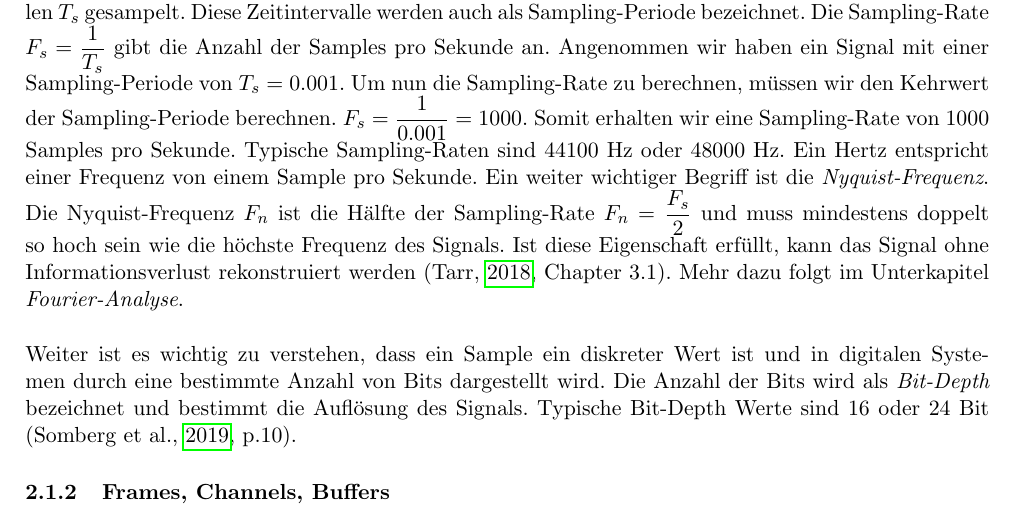
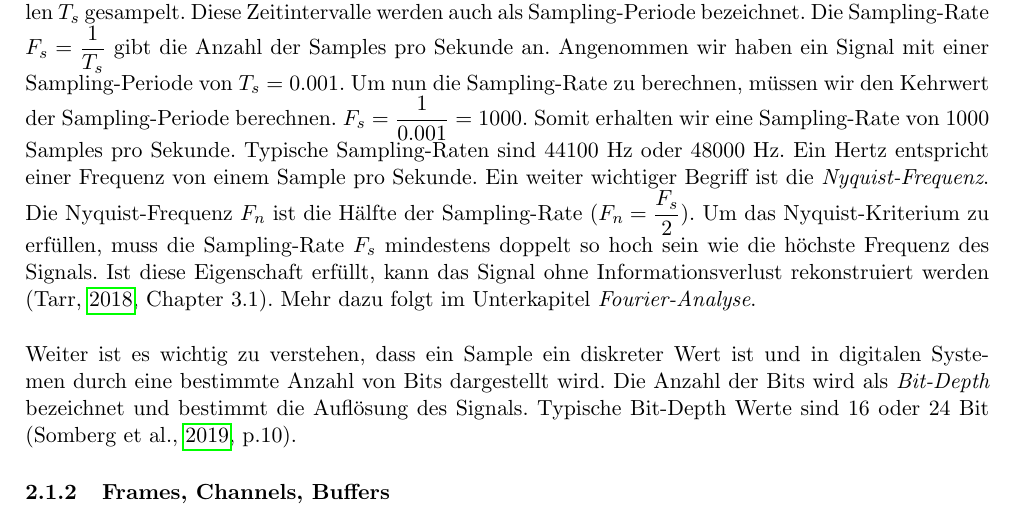
Before and after one commit to RubenNunez/ba-thesis-voicetrigger-in-mobileapps, a LaTeX document (main.tex): part of page 8 of 55, cut so that both start at the same text. Compiled offline with pdfLaTeX.

Commit message:
fix sampling description

```diff
--- a/main.tex
+++ b/main.tex
@@ -297,11 +297,11 @@ von \(T_s = 0.001\). Um nun die Sampling-Rate zu berechnen, müssen wir den Kehr
 Sampling-Periode berechnen. \(F_s = \displaystyle\frac{1}{0.001} = 1000\). Somit erhalten wir eine
 Sampling-Rate von \(1000\) Samples pro Sekunde. Typische Sampling-Raten sind \(44100\) Hz
 oder \(48000\) Hz. Ein Hertz entspricht einer Frequenz von einem Sample pro Sekunde.
-Ein weiter wichtiger Begriff ist die \textit{Nyquist-Frequenz}. Die Nyquist-Frequenz \(F_n\) ist
-die Hälfte der Sampling-Rate \(F_n = \displaystyle\frac{F_s}{2}\) und muss mindestens doppelt so
-hoch sein wie die höchste Frequenz des Signals. Ist diese Eigenschaft erfüllt, kann das
-Signal ohne Informationsverlust rekonstruiert werden (\cite[Chapter~3.1]{tarr2018hackaudio}).
-Mehr dazu folgt im Unterkapitel \textit{Fourier-Analyse}.
+Ein weiter wichtiger Begriff ist die \textit{Nyquist-Frequenz}. Die Nyquist-Frequenz \(F_n\) ist die
+Hälfte der Sampling-Rate (\(F_n = \displaystyle\frac{F_s}{2}\)). Um das Nyquist-Kriterium zu erfüllen,
+muss die Sampling-Rate \(F_s\) mindestens doppelt so hoch sein wie die höchste Frequenz des Signals.
+Ist diese Eigenschaft erfüllt, kann das Signal ohne Informationsverlust rekonstruiert werden
+(\cite[Chapter~3.1]{tarr2018hackaudio}). Mehr dazu folgt im Unterkapitel \textit{Fourier-Analyse}.
 
 \noindent \newline
 Weiter ist es wichtig zu verstehen, dass ein Sample ein diskreter Wert ist und in digitalen
```
